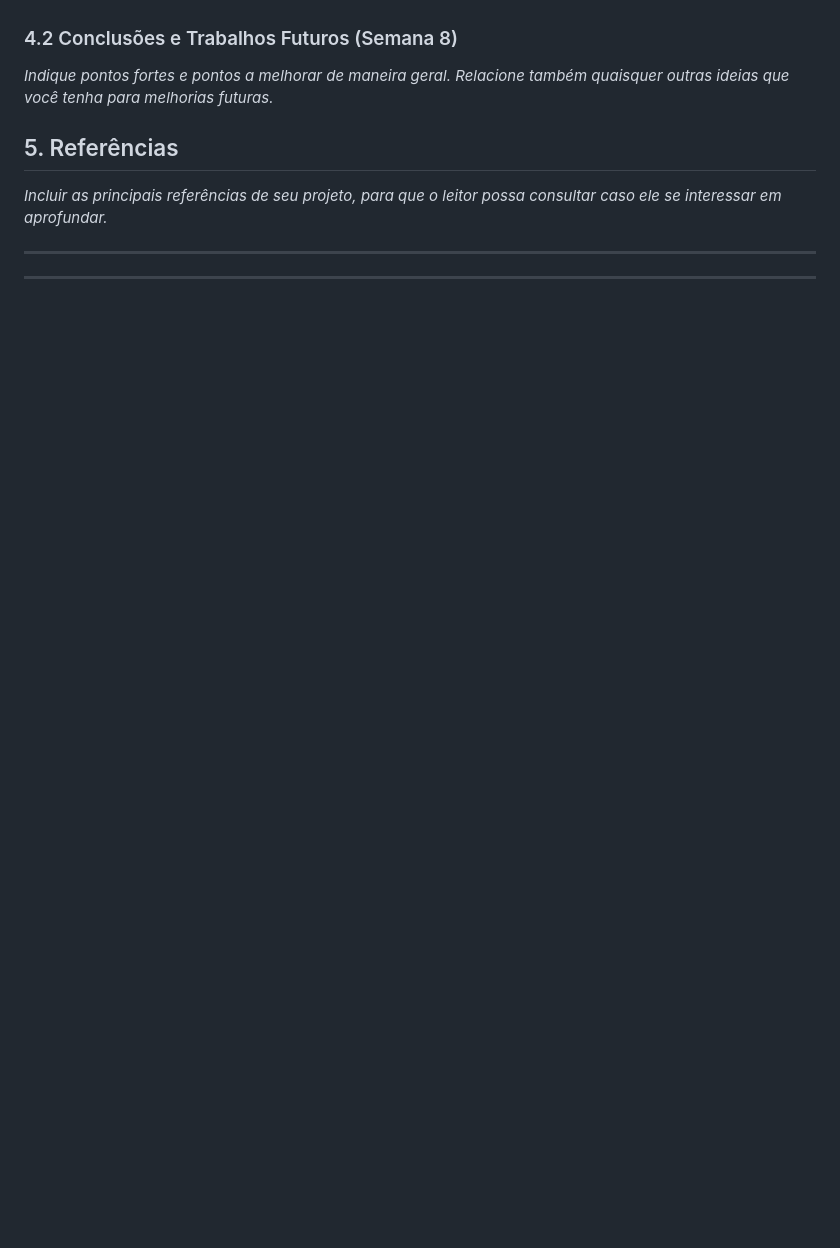
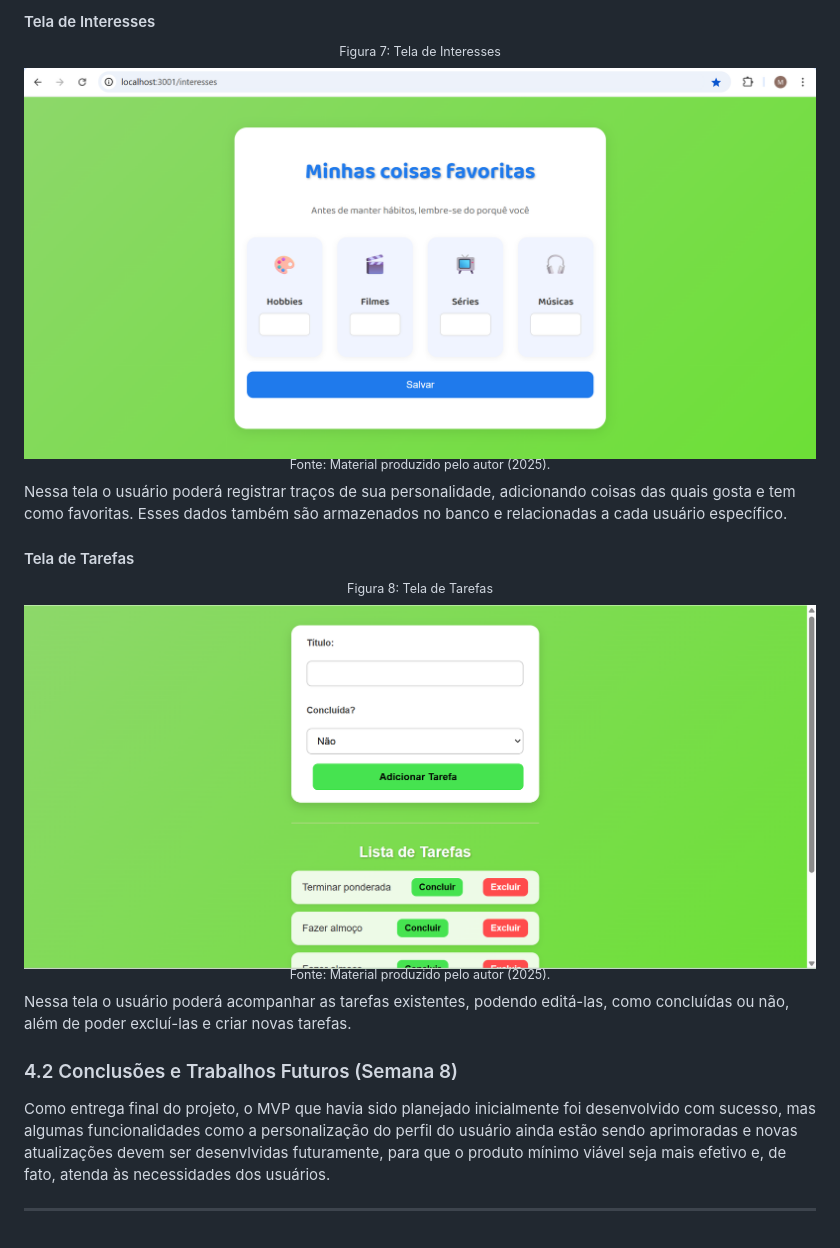
Before and after one commit to arielly-lima/M2_projetoAutoral, a Markdown page: document/wad.md, the part around the change printed below. Rendered like a GitHub page; pictures changed too: assets/assets_wad/tarefas2.png (added); blank space fills up the shorter version.

Commit message:
docs: documentação sem 8

```diff
--- a/document/wad.md
+++ b/document/wad.md
@@ -394,14 +413,22 @@ Nessa tela o usuário poderá acompanhar as tarefas existentes, podendo editá-l
+#### Tela de Interesses
+
+<div align="center">
+<sup> Figura 7: Tela de Interesses</sup>
+<img src= "../assets/assets_wad/interesses.png"/><br>
+<sup>Fonte: Material produzido pelo autor (2025).<br>
+</div>
+Nessa tela o usuário poderá registrar traços de sua personalidade, adicionando coisas das quais gosta e tem como favoritas. Esses dados também são armazenados no banco e relacionadas a cada usuário específico.
+
+#### Tela de Tarefas
+
+<div align="center">
+<sup> Figura 8: Tela de Tarefas</sup>
+<img src= "../assets/assets_wad/tarefas2.png"/><br>
+<sup>Fonte: Material produzido pelo autor (2025).<br>
+</div>
+Nessa tela o usuário poderá acompanhar as tarefas existentes, podendo editá-las, como concluídas ou não, além de poder excluí-las e criar novas tarefas.
 
 ### 4.2 Conclusões e Trabalhos Futuros (Semana 8)
-
-*Indique pontos fortes e pontos a melhorar de maneira geral.*
-*Relacione também quaisquer outras ideias que você tenha para melhorias futuras.*
-
-
-
-## <a name="c5"></a>5. Referências
-
-_Incluir as principais referências de seu projeto, para que o leitor possa consultar caso ele se interessar em aprofundar._<br>
+Como entrega final do projeto, o MVP que havia sido planejado inicialmente foi desenvolvido com sucesso, mas algumas funcionalidades como a personalização do perfil do usuário ainda estão sendo aprimoradas e novas atualizações devem ser desenvlvidas futuramente, para que o produto mínimo viável seja mais efetivo e, de fato, atenda às necessidades dos usuários.
 
 ---
----
```
Also changed, not shown: other parts of document/wad.md (+21 -2 lines).
